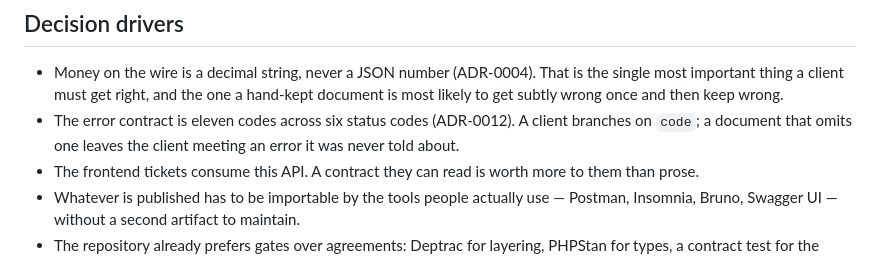
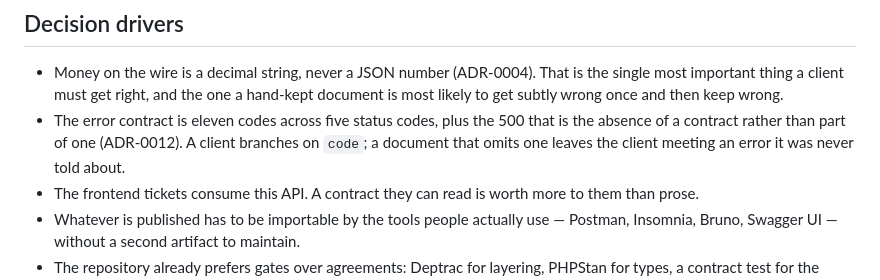
Before and after one commit to colateguate/icar-vending-machine, a Markdown page: docs/adr/0015-openapi-as-a-tested-contract.md, the part around the change. Rendered like a GitHub page.

Commit message:
docs(adr): count the statuses the error contract actually uses
ADR-0015 opened its decision drivers with "eleven codes across six
status codes". The catalog holds eleven entries across five: 422, 404,
409, 400 and 503. The sixth was the 500, which the same ADR excludes
from the document on purpose and which carries no code at all — so the
sentence was adding a status that has no place in the count to a number
of codes that does.

Rewritten to say both halves rather than just the smaller number,
because the reader who checks will find six rows in ADR-0012's table and
deserves to know which one does not belong here and why.

Co-Authored-By: Claude Opus 5 (1M context) <noreply@anthropic.com>

```diff
--- a/docs/adr/0015-openapi-as-a-tested-contract.md
+++ b/docs/adr/0015-openapi-as-a-tested-contract.md
@@ -14,7 +14,7 @@ So the question is not "which format" but **what keeps the document honest**.
 ## Decision drivers
 
 - Money on the wire is a decimal string, never a JSON number (ADR-0004). That is the single most important thing a client must get right, and the one a hand-kept document is most likely to get subtly wrong once and then keep wrong.
-- The error contract is eleven codes across six status codes (ADR-0012). A client branches on `code`; a document that omits one leaves the client meeting an error it was never told about.
+- The error contract is eleven codes across five status codes, plus the 500 that is the absence of a contract rather than part of one (ADR-0012). A client branches on `code`; a document that omits one leaves the client meeting an error it was never told about.
 - The frontend tickets consume this API. A contract they can read is worth more to them than prose.
 - Whatever is published has to be importable by the tools people actually use — Postman, Insomnia, Bruno, Swagger UI — without a second artifact to maintain.
 - The repository already prefers gates over agreements: Deptrac for layering, PHPStan for types, a contract test for the repository port. A document with no gate would be the one unchecked claim in the project.
```
Also changed, not shown: 2 other files.
